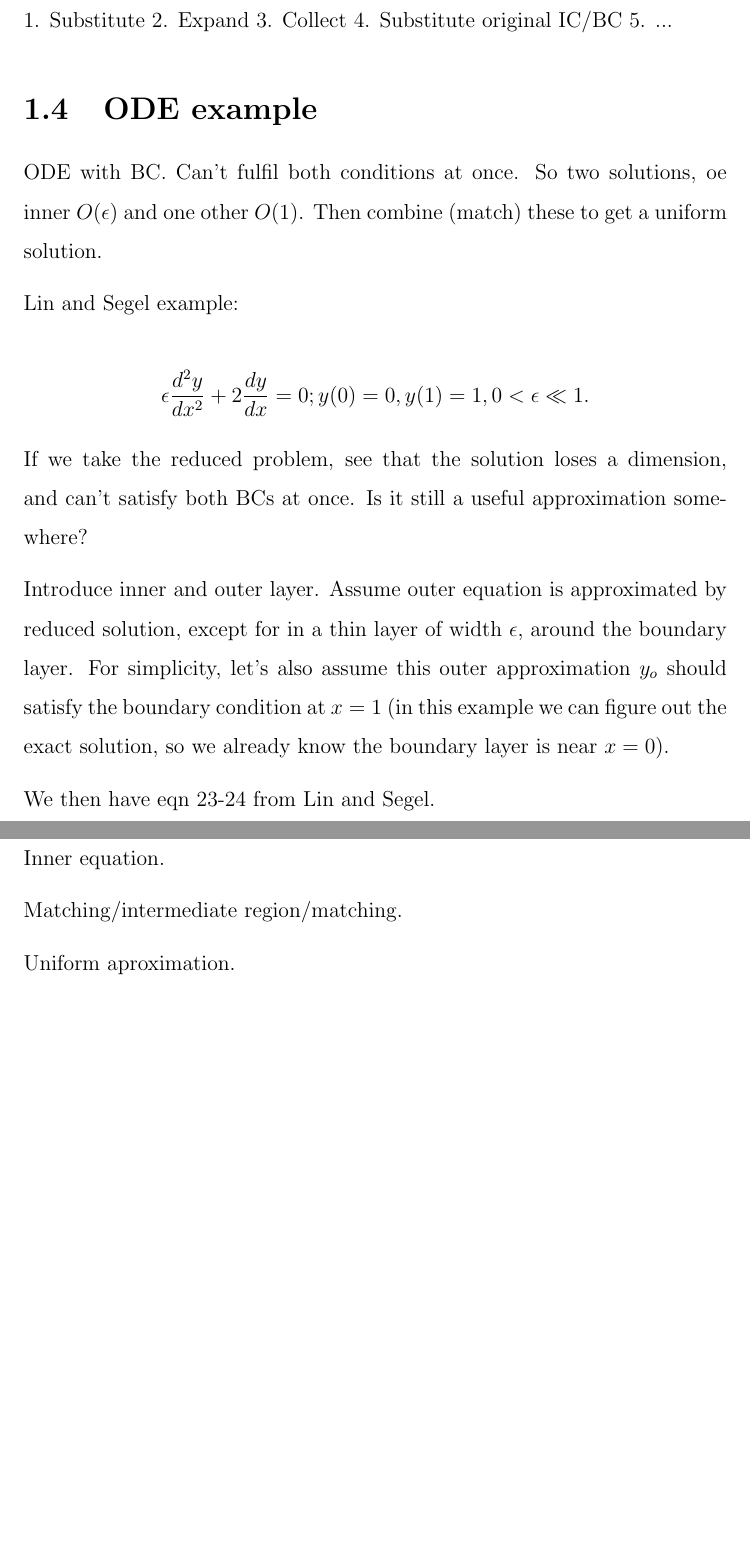
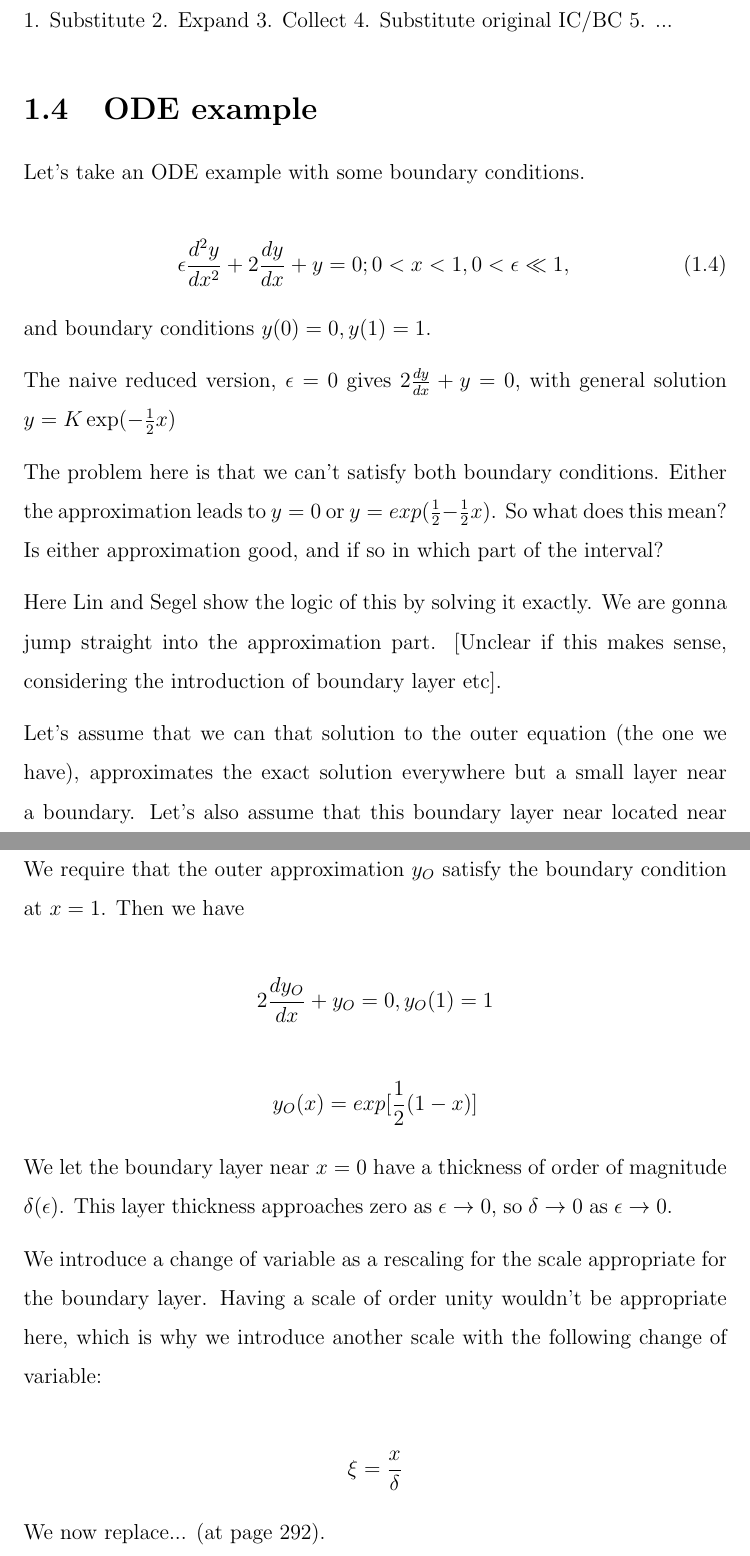
Before and after one commit to oskarth/perturbation, a LaTeX thesis (perturbation.tex): two parts of pages 8 and 9 of 12, joined at a grey line, cut so that both start at the same text, the shorter picture padded with empty space. Compiled offline with pdfLaTeX.

Commit message:
ode example start

```diff
--- a/perturbation.tex
+++ b/perturbation.tex
@@ -202,34 +202,50 @@ Procedure for this:
 
 \section{ODE example}
 
-ODE with BC. Can't fulfil both conditions at once. So two solutions, oe inner
-$O(\epsilon)$ and one other $O(1)$. Then combine (match) these to get a uniform
-solution.
+Let's take an ODE example with some boundary conditions.
 
-Lin and Segel example:
 
-$$\epsilon \frac{d^2 y}{d x^2} + 2 \frac{dy}{dx} = 0; y(0)=0, y(1)=1, 0 <
-\epsilon \ll 1.$$
+\begin{equation}
+    \epsilon \frac{d^2y}{dx^2} + 2 \frac{dy}{dx} + y = 0; 0 < x < 1, 0 <
+\epsilon \ll 1,
+\end{equation}
 
-If we take the reduced problem, see that the solution loses a dimension, and
-can't satisfy both BCs at once. Is it still a useful approximation somewhere?
+and boundary conditions $y(0)=0, y(1) =1$.
 
-Introduce inner and outer layer. Assume outer equation is approximated by
-reduced solution, except for in a thin layer of width $\epsilon$, around the
-boundary layer. For simplicity, let's also assume this outer approximation
-$y_o$ should satisfy the boundary condition at $x=1$ (in this example we can
-figure out the exact solution, so we already know the boundary layer is near
-$x=0$).
+The naive reduced version, $\epsilon = 0$ gives $2 \frac{dy}{dx} + y = 0$, with
+general solution $y=K \exp(-\frac{1}{2} x)$
 
-We then have eqn 23-24 from Lin and Segel.
+The problem here is that we can't satisfy both boundary conditions. Either the
+approximation leads to $y=0$ or $y=exp(\frac 1 2 - \frac 1 2 x)$. So what does
+this mean? Is either approximation good, and if so in which part of the
+interval?
 
-Rescaling.
+Here Lin and Segel show the logic of this by solving it exactly. We are gonna
+jump straight into the approximation part. [Unclear if this makes sense,
+considering the introduction of boundary layer etc].
 
-Inner equation.
+Let's assume that we can that solution to the outer equation (the one we have),
+approximates the exact solution everywhere but a small layer near a boundary.
+Let's also assume that this boundary layer near located near $x=0$ (as opposed to near $x=1$).
 
-Matching/intermediate region/matching.
+We require that the outer approximation $y_O$ satisfy the boundary condition at
+$x=1$. Then we have
 
-Uniform aproximation.
+$$2 \frac{dy_O}{dx} + y_O = 0, y_O(1)=1$$
+
+$$y_O(x) = exp[\frac 1 2 (1-x)]$$
+
+We let the boundary layer near $x=0$ have a thickness of order of magnitude
+$\delta(\epsilon)$. This layer thickness approaches zero as $\epsilon \to 0$, so
+$\delta \to 0$ as $\epsilon \to 0$.
+
+We introduce a change of variable as a rescaling for the scale appropriate for
+the boundary layer. Having a scale of order unity wouldn't be appropriate here,
+which is why we introduce another scale with the following change of variable:
+
+$$\xi = \frac x \delta$$
+
+We now replace... (at page 292).
 
 \chapter{TQSSA}
 
```
